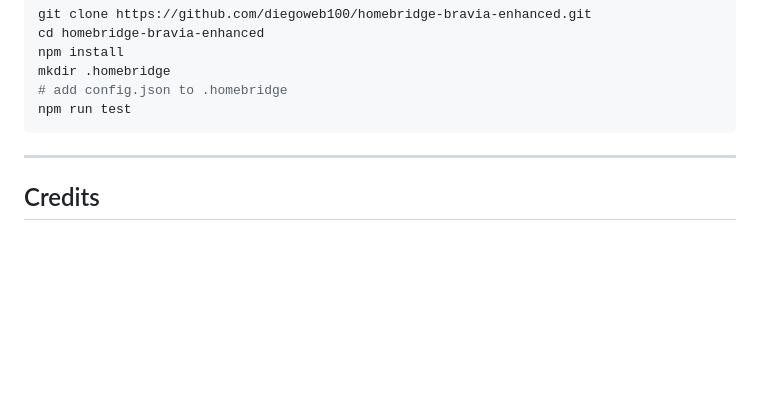
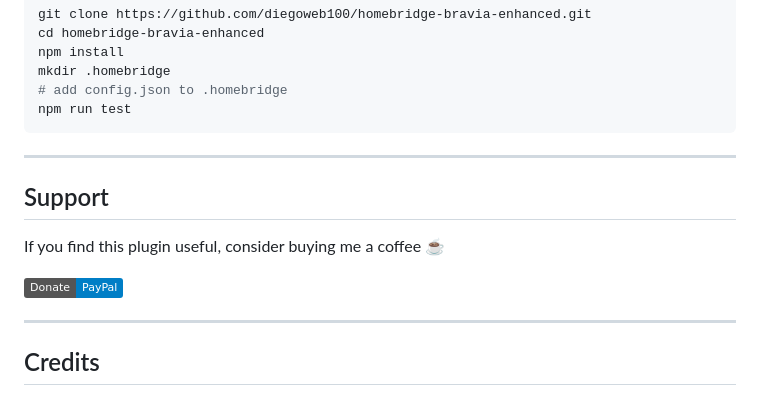
Before and after one commit to diegoweb100/homebridge-bravia-enhanced, a Markdown page: README.md, the part around the change. Drawn GitHub-style; badges without logos; blank space fills up the shorter version.

Commit message:
docs: add PayPal donation badge

```diff
--- a/README.md
+++ b/README.md
@@ -161,6 +161,14 @@ npm run test
 
 ---
 
+## Support
+
+If you find this plugin useful, consider buying me a coffee ☕
+
+[![PayPal](https://img.shields.io/badge/Donate-PayPal-blue.svg)](https://paypal.me/diegoweb100)
+
+---
+
 ## Credits
 
 Based on [homebridge-bravia](https://github.com/normen/homebridge-bravia) by **Normen Hansen**, which was itself inspired by "lombi"'s original Sony Bravia plugin.
```
